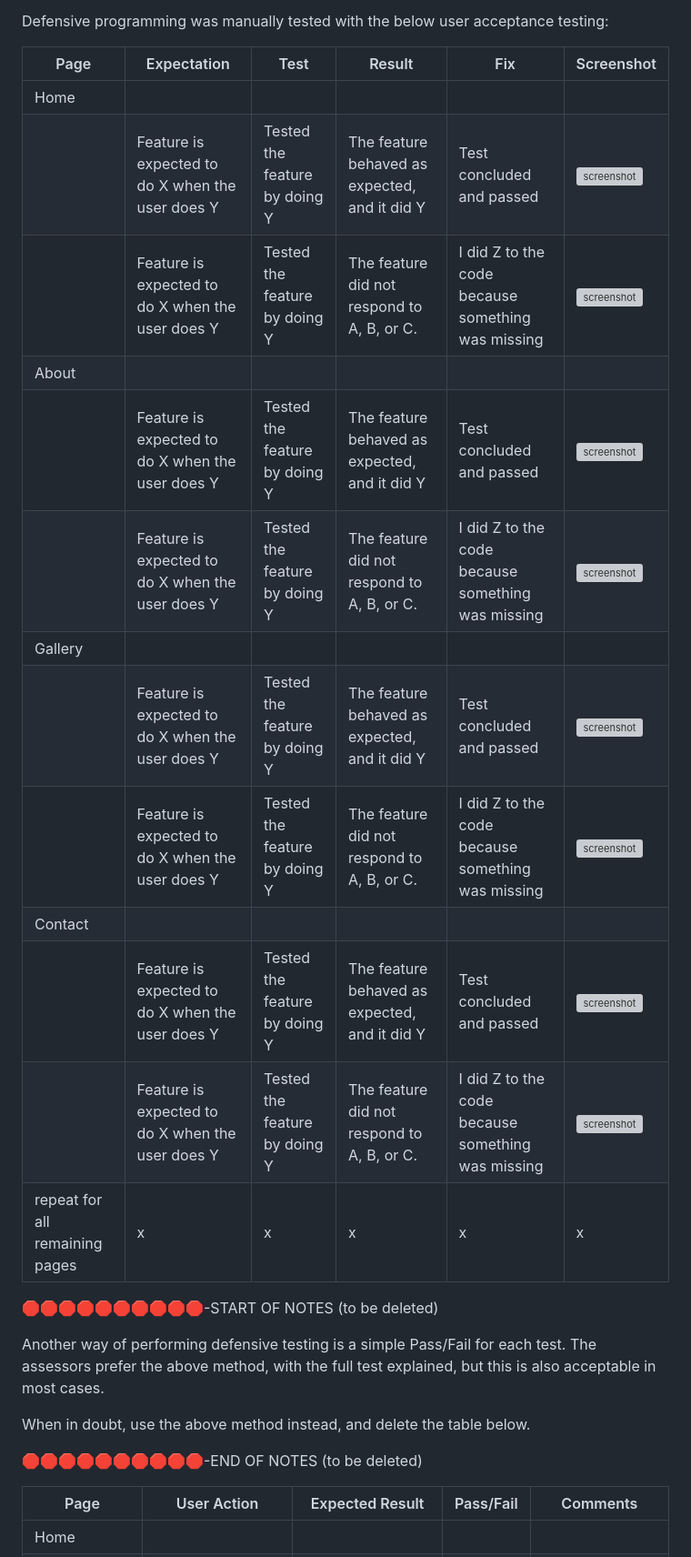
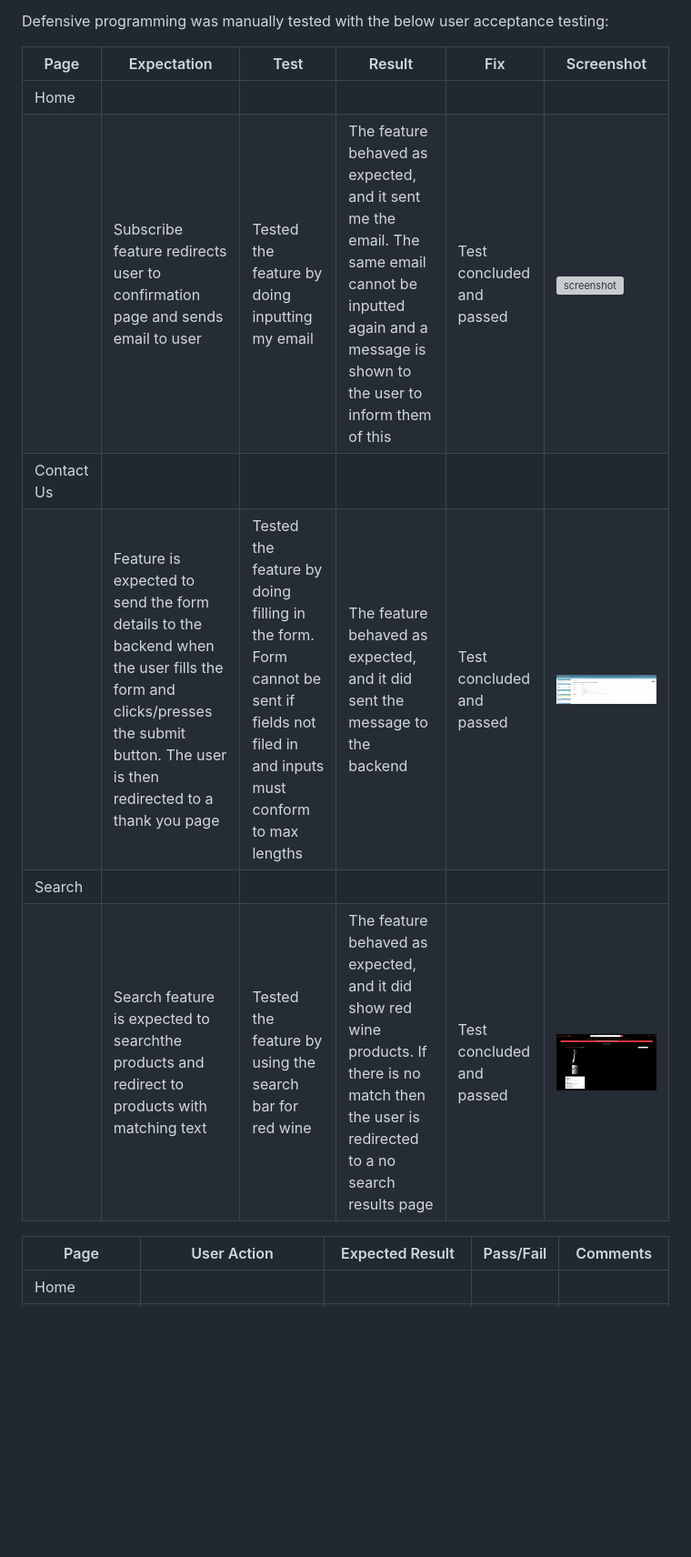
Before and after one commit to MJstephenson/Shopping-app, a Markdown page: TESTING.md, the part around the change printed below. Shown: that part at 91% size. Rendered like a GitHub page; pictures changed too: documentation/testing_images/back-form.png (added), documentation/testing_images/red-wine-search.png (added); blank space fills up the shorter version; grey boxes are pictures that could not be loaded.

Commit message:
Defensive programming added to TESTING.md

```diff
--- a/TESTING.md
+++ b/TESTING.md
@@ -198,27 +145,12 @@ Defensive programming was manually tested with the below user acceptance testing
 | Page | Expectation | Test | Result | Fix | Screenshot |
 | --- | --- | --- | --- | --- | --- |
 | Home | | | | | |
-| | Feature is expected to do X when the user does Y | Tested the feature by doing Y | The feature behaved as expected, and it did Y | Test concluded and passed | ![screenshot](documentation/features/feature01.png) |
-| | Feature is expected to do X when the user does Y | Tested the feature by doing Y | The feature did not respond to A, B, or C. | I did Z to the code because something was missing | ![screenshot](documentation/features/feature02.png) |
-| About | | | | | |
-| | Feature is expected to do X when the user does Y | Tested the feature by doing Y | The feature behaved as expected, and it did Y | Test concluded and passed | ![screenshot](documentation/features/feature03.png) |
-| | Feature is expected to do X when the user does Y | Tested the feature by doing Y | The feature did not respond to A, B, or C. | I did Z to the code because something was missing | ![screenshot](documentation/features/feature04.png) |
-| Gallery | | | | | |
-| | Feature is expected to do X when the user does Y | Tested the feature by doing Y | The feature behaved as expected, and it did Y | Test concluded and passed | ![screenshot](documentation/features/feature05.png) |
-| | Feature is expected to do X when the user does Y | Tested the feature by doing Y | The feature did not respond to A, B, or C. | I did Z to the code because something was missing | ![screenshot](documentation/features/feature06.png) |
-| Contact | | | | | |
-| | Feature is expected to do X when the user does Y | Tested the feature by doing Y | The feature behaved as expected, and it did Y | Test concluded and passed | ![screenshot](documentation/features/feature07.png) |
-| | Feature is expected to do X when the user does Y | Tested the feature by doing Y | The feature did not respond to A, B, or C. | I did Z to the code because something was missing | ![screenshot](documentation/features/feature08.png) |
-| repeat for all remaining pages | x | x | x | x | x |
+| | Subscribe feature redirects user to confirmation page and sends email to user| Tested the feature by doing inputting my email | The feature behaved as expected, and it sent me the email. The same email cannot be inputted again and a message is shown to the user to inform them of this | Test concluded and passed | ![screenshot](documentation/readme_images/features/email-confirmation.png) |
+| Contact Us | | | | | |
+| | Feature is expected to send the form details to the backend when the user fills the form and clicks/presses the submit button. The user is then redirected to a thank you page | Tested the feature by doing filling in the form. Form cannot be sent if fields not filed in and inputs must conform to max lengths | The feature behaved as expected, and it did sent the message to the backend | Test concluded and passed | ![screenshot](documentation/testing_images/back-form.png) |
+| Search | | | | | |
+| |Search feature is expected to searchthe products and redirect to products with matching text | Tested the feature by using the search bar for red wine | The feature behaved as expected, and it did show red wine products. If there is no match then the user is redirected to a no search results page | Test concluded and passed | ![screenshot](documentation/testing_images/red-wine-search.png) |
 
-🛑🛑🛑🛑🛑🛑🛑🛑🛑🛑-START OF NOTES (to be deleted)
-
-Another way of performing defensive testing is a simple Pass/Fail for each test.
-The assessors prefer the above method, with the full test explained, but this is also acceptable in most cases.
-
-When in doubt, use the above method instead, and delete the table below.
-
-🛑🛑🛑🛑🛑🛑🛑🛑🛑🛑-END OF NOTES (to be deleted)
 
 | Page | User Action | Expected Result | Pass/Fail | Comments |
 | --- | --- | --- | --- | --- |
```
Also changed, not shown: other parts of TESTING.md (+59 -68 lines), media/bud.jpg (added), media/sav.jpg (added).
